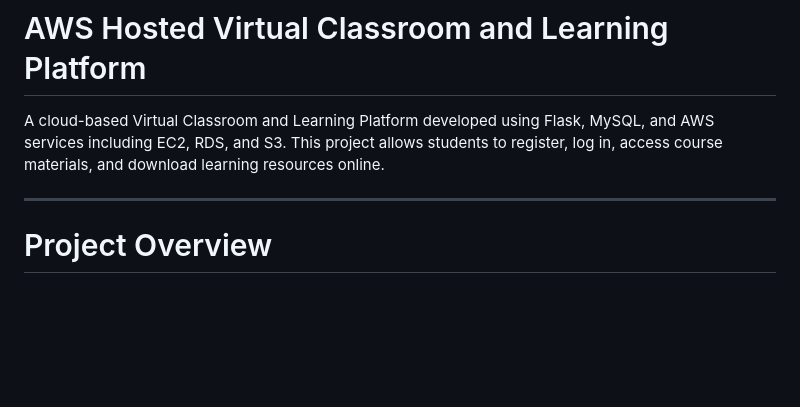
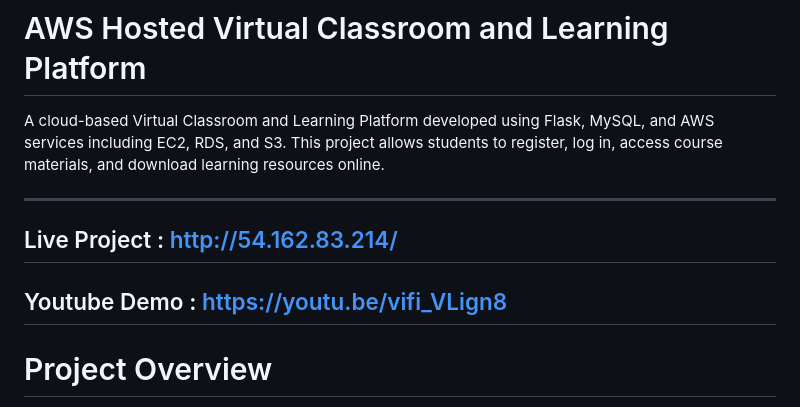
Before and after one commit to Shree-2516/aws-virtual-classroom, a Markdown page: README.md, the part around the change. GitHub-like rendering; blank space fills up the shorter version.

Commit message:
Update README.m Live project link

```diff
--- a/README.md
+++ b/README.md
@@ -3,6 +3,8 @@
 A cloud-based Virtual Classroom and Learning Platform developed using Flask, MySQL, and AWS services including EC2, RDS, and S3. This project allows students to register, log in, access course materials, and download learning resources online.
 
 ---
+## Live Project : http://54.162.83.214/
+## Youtube Demo : https://youtu.be/vifi_VLign8
 
 # Project Overview
 
```
